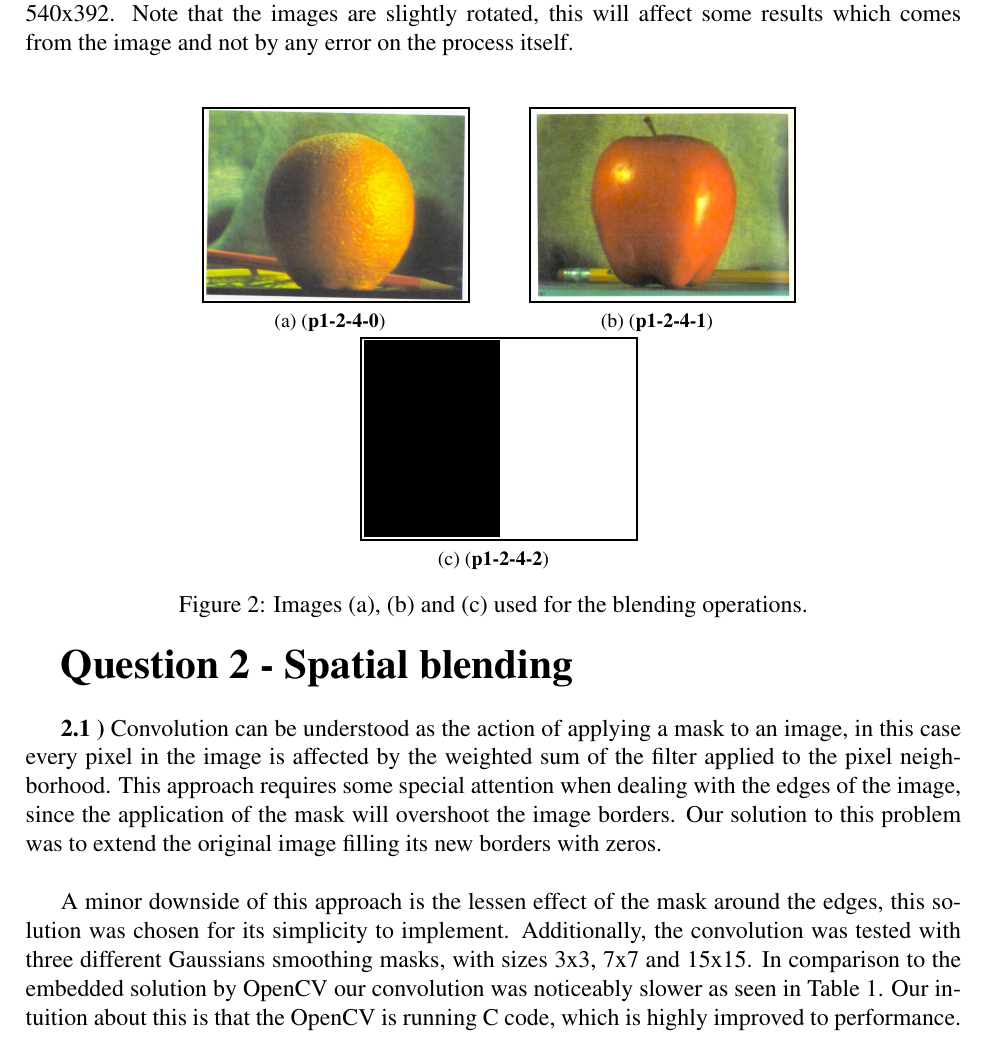
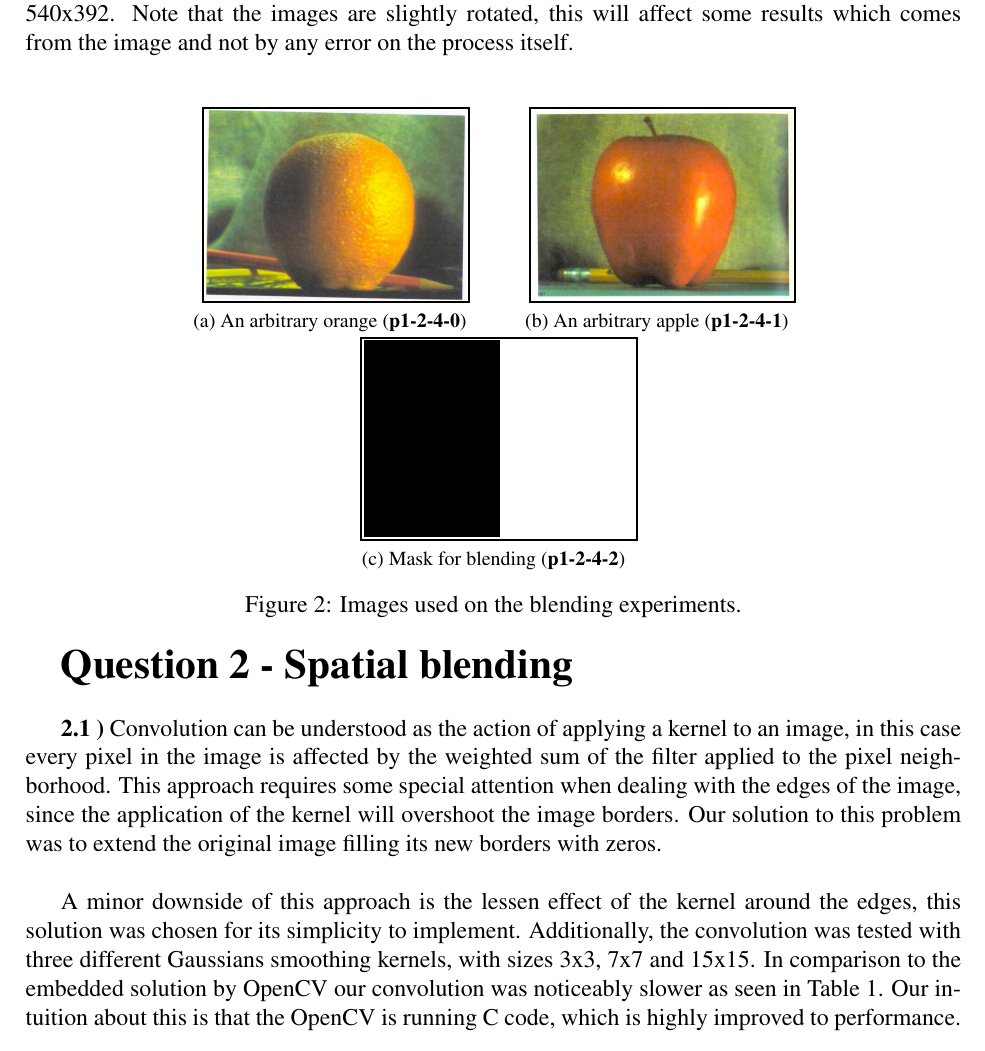
Before and after one commit to Brenolleite/Computer-Vision---MO446, a LaTeX document (p1-XX-YY/report.tex): part of page 2 of 10, cut so that both start at the same text. Compiled offline with pdfLaTeX.

Commit message:
Revision 2.4

```diff
--- a/p1-XX-YY/report.tex
+++ b/p1-XX-YY/report.tex
@@ -67,7 +67,7 @@ Images in Figure \ref{fig:blending} are used for the blending exercises (\textbf
 
 \begin{figure}[!h]
 	\centering
-	\subfloat[(\textbf{p1-2-4-0})]{
+	\subfloat[An arbitrary orange (\textbf{p1-2-4-0})]{
 		{
 			\setlength{\fboxsep}{1pt}
 			\setlength{\fboxrule}{1pt}
@@ -75,7 +75,7 @@ Images in Figure \ref{fig:blending} are used for the blending exercises (\textbf
 		}
 	}
 	\quad
-	\subfloat[(\textbf{p1-2-4-1})]{
+	\subfloat[An arbitrary apple (\textbf{p1-2-4-1})]{
 		{
 			\setlength{\fboxsep}{1pt}
 			\setlength{\fboxrule}{1pt}
@@ -83,22 +83,22 @@ Images in Figure \ref{fig:blending} are used for the blending exercises (\textbf
 		}
 	}
 	\quad
-	\subfloat[(\textbf{p1-2-4-2})]{
+	\subfloat[Mask for blending (\textbf{p1-2-4-2})]{
 		{
 			\setlength{\fboxsep}{1pt}
 			\setlength{\fboxrule}{1pt}
 			\fbox{\includegraphics[scale=0.25]{input/p1-2-4-2}}
 		}
 	}
-	\caption{Images (a), (b) and (c) used for the blending operations.}
+	\caption{Images used on the blending experiments.}
 	\label{fig:blending}
 \end{figure}
 
 \textbf{\LARGE Question 2 - Spatial blending}\\
 
-\textbf{2.1 )} Convolution can be understood as the action of applying a mask to an image, in this case every pixel in the image is affected by the weighted sum of the filter applied to the pixel neighborhood. This approach requires some special attention when dealing with the edges of the image, since the application of the mask will overshoot the image borders. Our solution to this problem was to extend the original image filling its new borders with zeros. \\
+\textbf{2.1 )} Convolution can be understood as the action of applying a kernel to an image, in this case every pixel in the image is affected by the weighted sum of the filter applied to the pixel neighborhood. This approach requires some special attention when dealing with the edges of the image, since the application of the kernel will overshoot the image borders. Our solution to this problem was to extend the original image filling its new borders with zeros. \\
 
-A minor downside of this approach is the lessen effect of the mask around the edges, this solution was chosen for its simplicity to implement. Additionally, the convolution was tested with three different Gaussians smoothing masks, with sizes 3x3, 7x7 and 15x15. In comparison to the embedded solution by OpenCV our convolution was noticeably slower as seen in Table \ref{table:convolution-opencv}. Our intuition about this is that the OpenCV is running C code, which is highly improved to performance. \\
+A minor downside of this approach is the lessen effect of the kernel around the edges, this solution was chosen for its simplicity to implement. Additionally, the convolution was tested with three different Gaussians smoothing kernels, with sizes 3x3, 7x7 and 15x15. In comparison to the embedded solution by OpenCV our convolution was noticeably slower as seen in Table \ref{table:convolution-opencv}. Our intuition about this is that the OpenCV is running C code, which is highly improved to performance. \\
 
 \begin{table}[!h]
 	\centering
```
Also changed, not shown: p1-XX-YY/report.tex (14 more changed lines).
